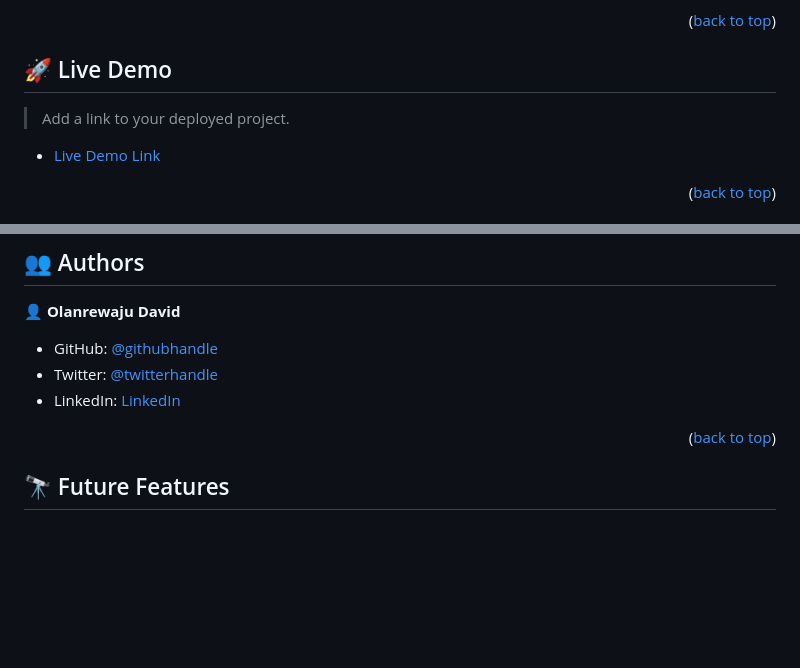
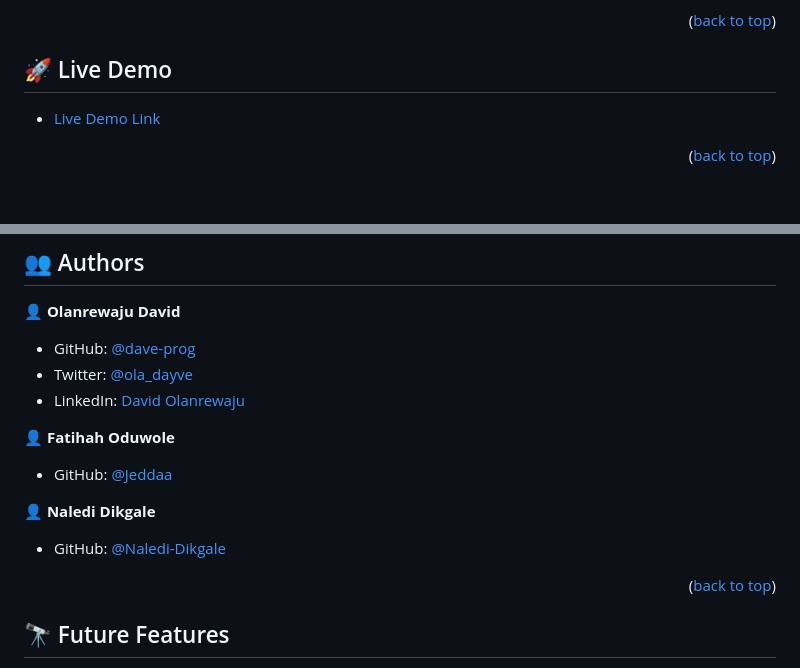
Before and after one commit to davidolanrewaju/My-Portofolio, a Markdown page: README.md, 2 parts joined by grey strips. Drawn GitHub-style; blank space fills up the shorter version.

Commit message:
Added names of collaborators to README file

```diff
--- a/README.md
+++ b/README.md
@@ -80,9 +80,6 @@ After you're finished please remove all the comments and instructions!
 <!-- LIVE DEMO -->
 
 ## 🚀 Live Demo <a name="live-demo"></a>
-
-> Add a link to your deployed project.
-
 - [Live Demo Link](https://dave-prog.github.io/My-Portofolio/)
 
 <p align="right">(<a href="#readme-top">back to top</a>)</p>
@@ -149,9 +146,17 @@ To run tests, run the following command:
 
 👤 **Olanrewaju David**
 
-- GitHub: [@githubhandle](https://github.com/dave-prog)
-- Twitter: [@twitterhandle](https://twitter.com/ola_dayve)
-- LinkedIn: [LinkedIn](https://www.linkedin.com/in/david-olanrewaju)
+- GitHub: [@dave-prog](https://github.com/dave-prog)
+- Twitter: [@ola_dayve](https://twitter.com/ola_dayve)
+- LinkedIn: [David Olanrewaju](https://www.linkedin.com/in/david-olanrewaju)
+
+👤 **Fatihah Oduwole**
+
+- GitHub: [@Jeddaa](https://github.com/Jeddaa)
+
+👤 **Naledi Dikgale**
+
+- GitHub: [@Naledi-Dikgale](https://github.com/Naledi-Dikgale)
 <p align="right">(<a href="#readme-top">back to top</a>)</p>
 
 <!-- FUTURE FEATURES -->
```
